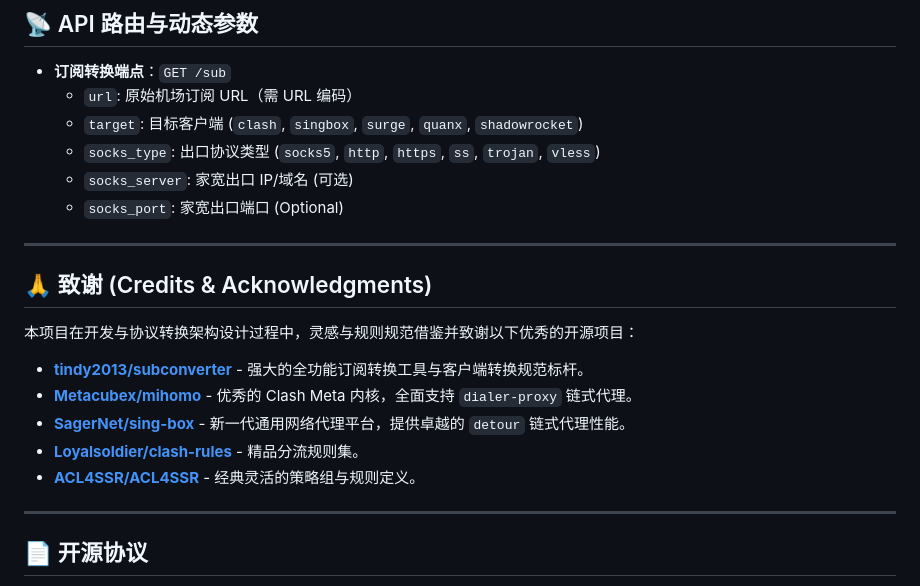
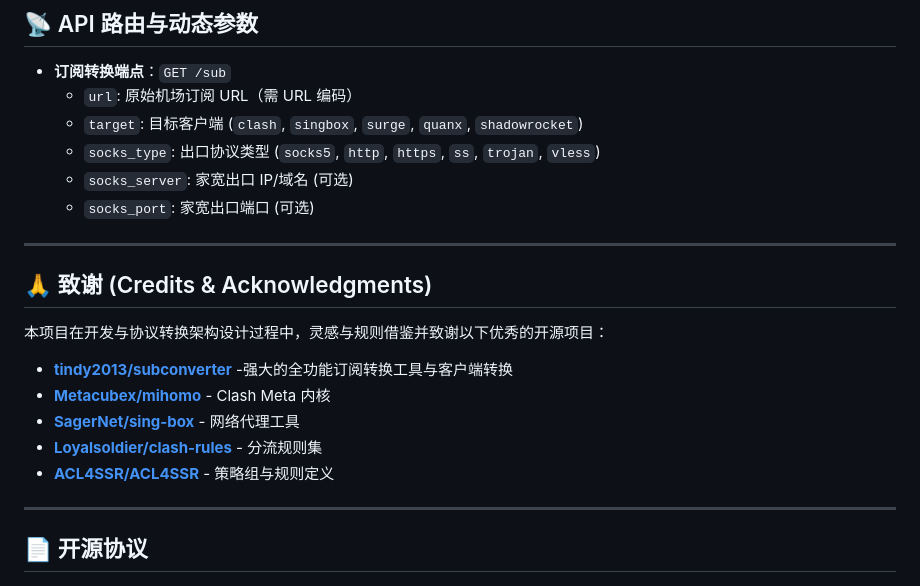
Before and after one commit to Mareixcode/cf-sub, a Markdown page: README.md, the part around one of its changes. GitHub-like rendering.

```diff
--- a/README.md
+++ b/README.md
@@ -116,19 +108,19 @@ npx wrangler deploy
   - `target`: 目标客户端 (`clash`, `singbox`, `surge`, `quanx`, `shadowrocket`)
   - `socks_type`: 出口协议类型 (`socks5`, `http`, `https`, `ss`, `trojan`, `vless`)
   - `socks_server`: 家宽出口 IP/域名 (可选)
-  - `socks_port`: 家宽出口端口 (Optional)
+  - `socks_port`: 家宽出口端口 (可选)
 
 ---
 
 ## 🙏 致谢 (Credits & Acknowledgments)
 
-本项目在开发与协议转换架构设计过程中，灵感与规则规范借鉴并致谢以下优秀的开源项目：
+本项目在开发与协议转换架构设计过程中，灵感与规则借鉴并致谢以下优秀的开源项目：
 
-- **[tindy2013/subconverter](https://github.com/tindy2013/subconverter)** - 强大的全功能订阅转换工具与客户端转换规范标杆。
-- **[Metacubex/mihomo](https://github.com/Metacubex/mihomo)** - 优秀的 Clash Meta 内核，全面支持 `dialer-proxy` 链式代理。
-- **[SagerNet/sing-box](https://github.com/SagerNet/sing-box)** - 新一代通用网络代理平台，提供卓越的 `detour` 链式代理性能。
-- **[Loyalsoldier/clash-rules](https://github.com/Loyalsoldier/clash-rules)** - 精品分流规则集。
-- **[ACL4SSR/ACL4SSR](https://github.com/ACL4SSR/ACL4SSR)** - 经典灵活的策略组与规则定义。
+- **[tindy2013/subconverter](https://github.com/tindy2013/subconverter)** -强大的全功能订阅转换工具与客户端转换
+- **[Metacubex/mihomo](https://github.com/Metacubex/mihomo)** - Clash Meta 内核
+- **[SagerNet/sing-box](https://github.com/SagerNet/sing-box)** - 网络代理工具
+- **[Loyalsoldier/clash-rules](https://github.com/Loyalsoldier/clash-rules)** - 分流规则集
+- **[ACL4SSR/ACL4SSR](https://github.com/ACL4SSR/ACL4SSR)** - 策略组与规则定义
 
 ---
 
```
Also changed, not shown: other parts of README.md (+24 -30 lines).
